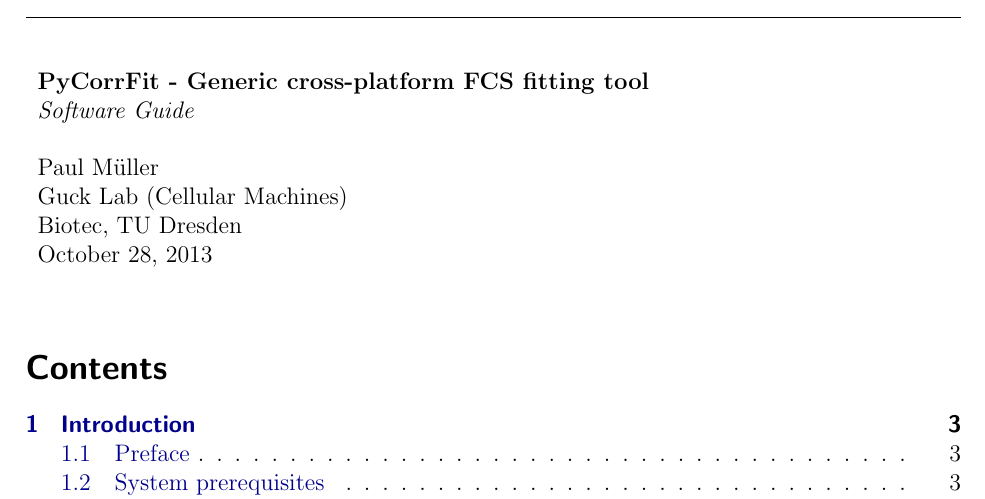
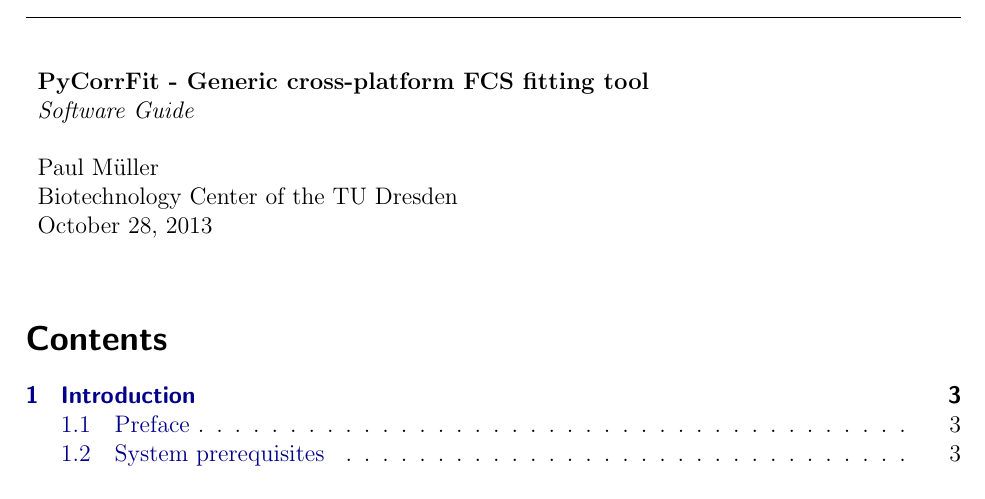
Before and after one commit to FCS-analysis/PyCorrFit, a LaTeX document (doc-src/PyCorrFit_doc.tex): part of page 1 of 23, cut so that both start at the same text. Compiled offline with pdfLaTeX.

Commit message:
Artwork
Former-commit-id: 2c4f70b265603fe68103f5c29b791bde94cea1bb

```diff
--- a/doc-src/PyCorrFit_doc.tex
+++ b/doc-src/PyCorrFit_doc.tex
@@ -145,8 +145,7 @@
 \\
 
  Paul Müller \\
- Guck Lab (Cellular Machines)\\
- Biotec, TU Dresden \\
+ Biotechnology Center of the TU Dresden \\
  \today
 
 \end{tabular}
```
Also changed, not shown: doc-src/Images/PyCorrFit_logo.svg, doc-src/Images/PyCorrFit_logo_dark.png, doc-src/Images/PyCorrFit_logo_dark.svg.
